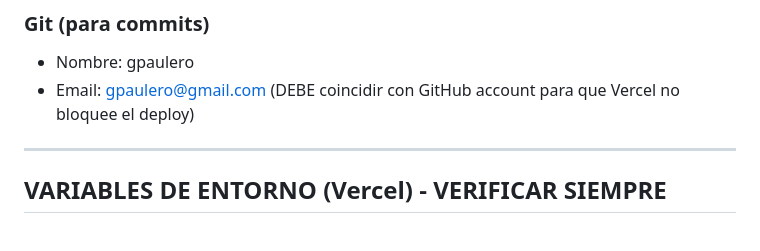
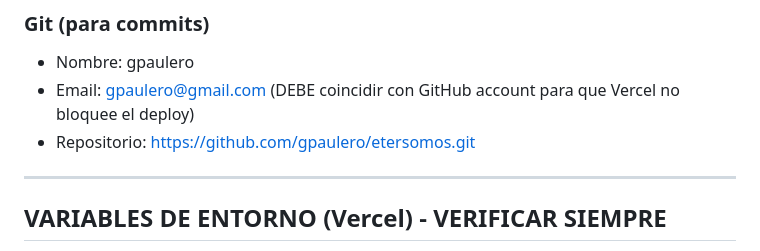
Before and after one commit to gpaulero/etersomos, a Markdown page: PROJECT_SPEC.md, the part around the change. Rendered like a GitHub page.

Commit message:
docs: actualizar repo URL y token en PROJECT_SPEC

```diff
--- a/PROJECT_SPEC.md
+++ b/PROJECT_SPEC.md
@@ -50,6 +50,7 @@ https://etersomos.vercel.app
 ### Git (para commits)
 - Nombre: gpaulero
 - Email: gpaulero@gmail.com (DEBE coincidir con GitHub account para que Vercel no bloquee el deploy)
+- Repositorio: https://github.com/gpaulero/etersomos.git
 
 ---
 
```
